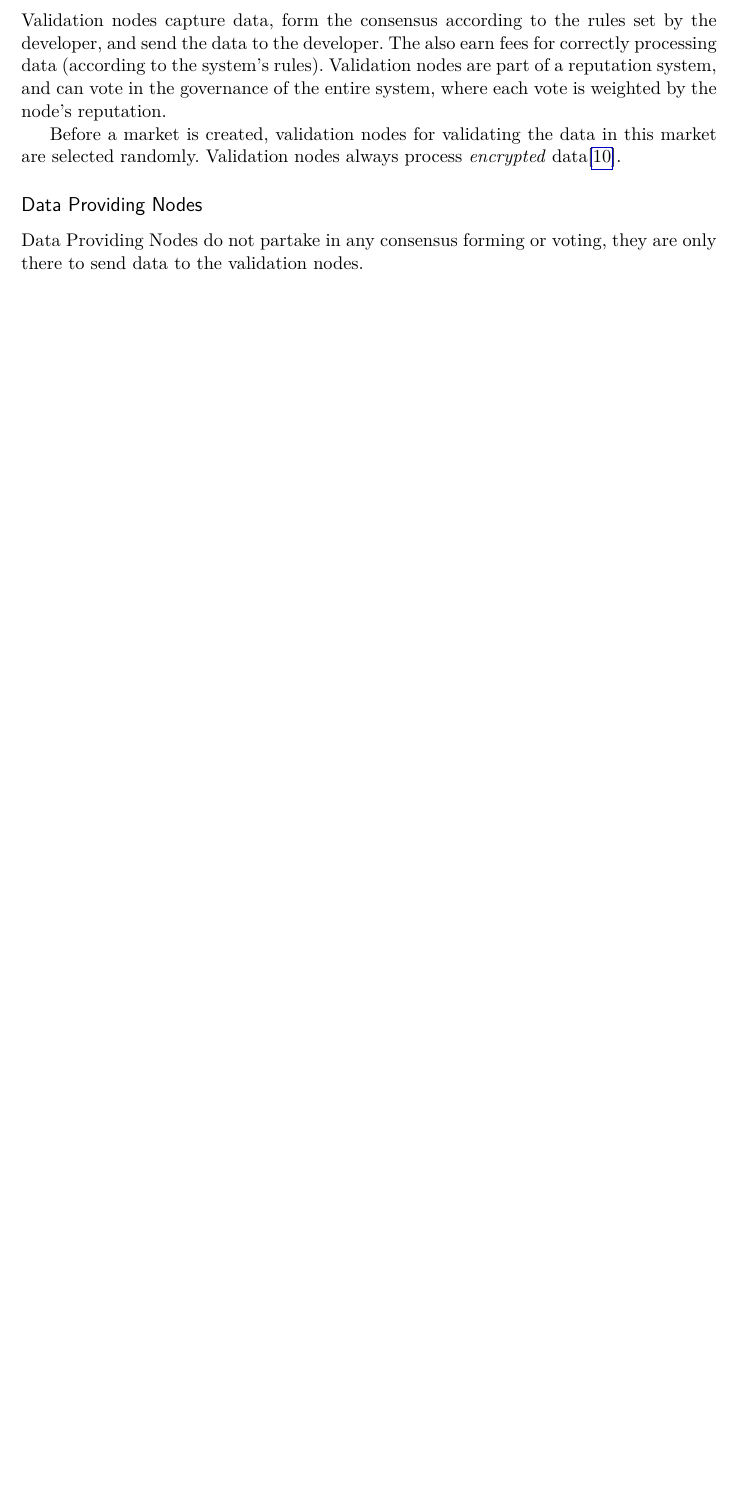
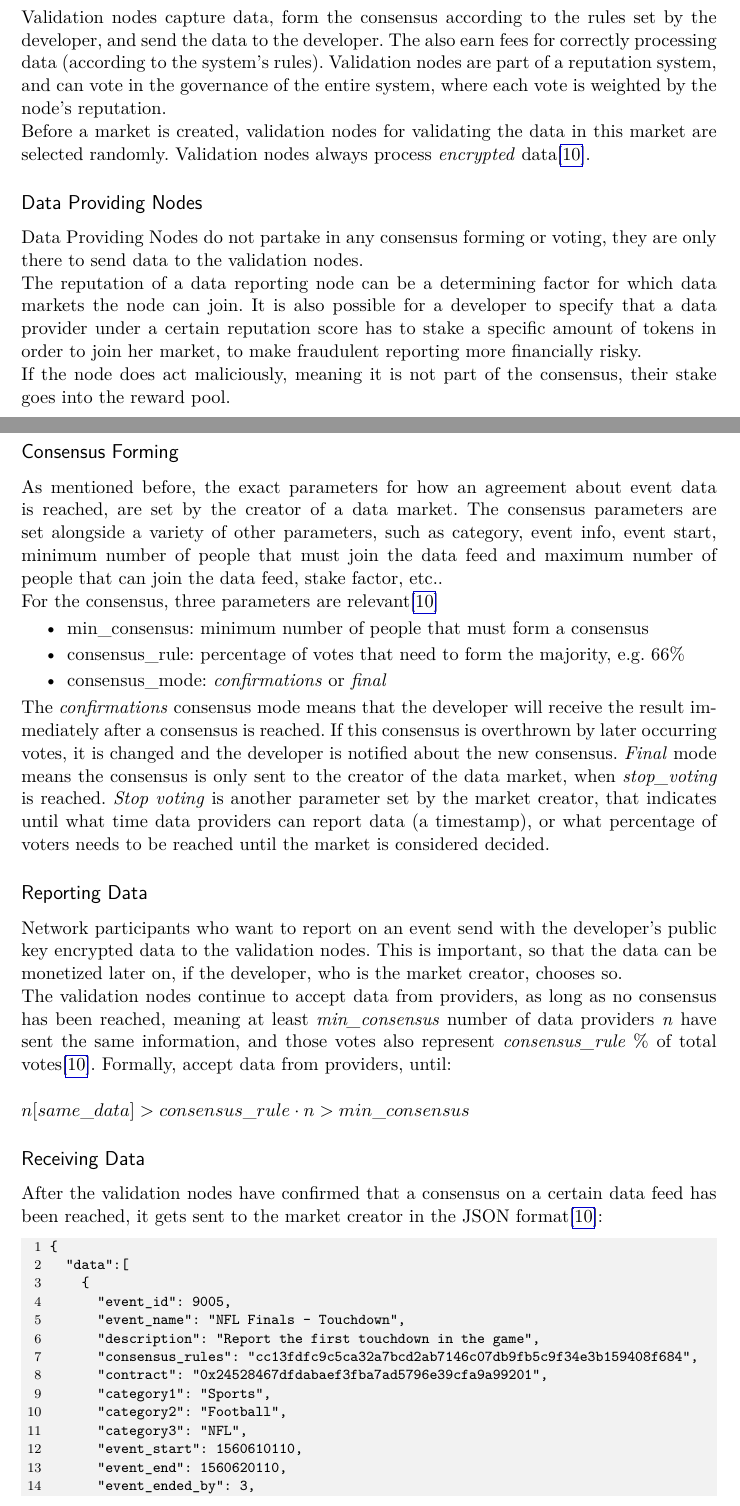
Before and after one commit to scratcher221/bac2, a LaTeX thesis (ThesisEN/main.tex, which reads ThesisEN/chapters/trust_and_centralization.tex): part of page 24 of 37 before the commit and two parts of pages 25 and 26 of 39 after it, the two joined at a grey line, cut so that both start at the same text, the shorter picture padded with empty space. Compiled offline with pdfLaTeX.

Commit message:
Updated some images, and appended some chapters.

```diff
--- a/ThesisEN/chapters/trust_and_centralization.tex
+++ b/ThesisEN/chapters/trust_and_centralization.tex
@@ -199,3 +245,48 @@ Before a market is created, validation nodes for validating the data in this mar
 
 \subsection*{Data Providing Nodes}
 Data Providing Nodes do not partake in any consensus forming or voting, they are only there to send data to the validation nodes.
+
+The reputation of a data reporting node can be a determining factor for which data markets the node can join. It is also possible for a developer to specify that a data provider under a certain reputation score has to stake a specific amount of tokens in order to join her market, to make fraudulent reporting more financially risky.
+
+If the node does act maliciously, meaning it is not part of the consensus, their stake goes into the reward pool.
+
+\subsection*{Consensus Forming}
+As mentioned before, the exact parameters for how an agreement about event data is reached, are set by the creator of a data market. The consensus parameters are set alongside a variety of other parameters, such as category, event info, event start, minimum number of people that must join the data feed and maximum number of people that can join the data feed, stake factor, \etc.
+
+For the consensus, three parameters are relevant\cite{veritywhitepaper}
+\begin{itemize}
+\item min\textunderscore consensus: minimum number of people that must form a consensus
+\item consensus\textunderscore rule: percentage of votes that need to form the majority, \eg 66\%
+\item consensus\textunderscore mode: \emph{confirmations} or \emph{final}
+\end{itemize}
+The \emph{confirmations} consensus mode means that the developer will receive the result immediately after a consensus is reached. If this consensus is overthrown by later occurring votes, it is changed and the developer is notified about the new consensus. \emph{Final} mode means the consensus is only sent to the creator of the data market, when \emph{stop\textunderscore voting} is reached. \emph{Stop voting} is another parameter set by the market creator, that indicates until what time data providers can report data (a timestamp), or what percentage of voters needs to be reached until the market is considered decided.
+
+\subsection*{Reporting Data}
+Network participants who want to report on an event send with the developer's public key encrypted data to the validation nodes. This is important, so that the data can be monetized later on, if the developer, who is the market creator, chooses so.
+
+The validation nodes continue to accept data from providers, as long as no consensus has been reached, meaning at least \emph{min\textunderscore consensus} number of data providers \emph{n} have sent the same information, and those votes also represent \emph{consensus\textunderscore rule} \% of total votes\cite{veritywhitepaper}.
+Formally, accept data from providers, until:
+\\
+\\
+$n[same\textunderscore data] > consensus\textunderscore rule \cdot n > min\textunderscore consensus$
+
+\subsection*{Receiving Data}
+After the validation nodes have confirmed that a consensus on a certain data feed has been reached, it gets sent to the market creator in the JSON format\cite{veritywhitepaper}:
+
+\begin{GenericCode}
+{
+  "data":[
+    {
+      "event_id": 9005,
+      "event_name": "NFL Finals - Touchdown",
+      "description": "Report the first touchdown in the game",
+      "consensus_rules": "cc13fdfc9c5ca32a7bcd2ab7146c07db9fb5c9f34e3b159408f684",
+      "contract": "0x24528467dfdabaef3fba7ad5796e39cfa9a99201",
+      "category1": "Sports",
+      "category2": "Football",
+      "category3": "NFL",
+      "event_start": 1560610110,
+      "event_end": 1560620110,
+      "event_ended_by": 3,
+      "event_state": 3,
+      "event_nonce": 2,
```
Also changed, not shown: ThesisEN/images/verity-data-market.png, ThesisEN/main.pdf, ThesisEN/chapters/trust_and_centralization.tex (67 more changed lines), 10 other files.
